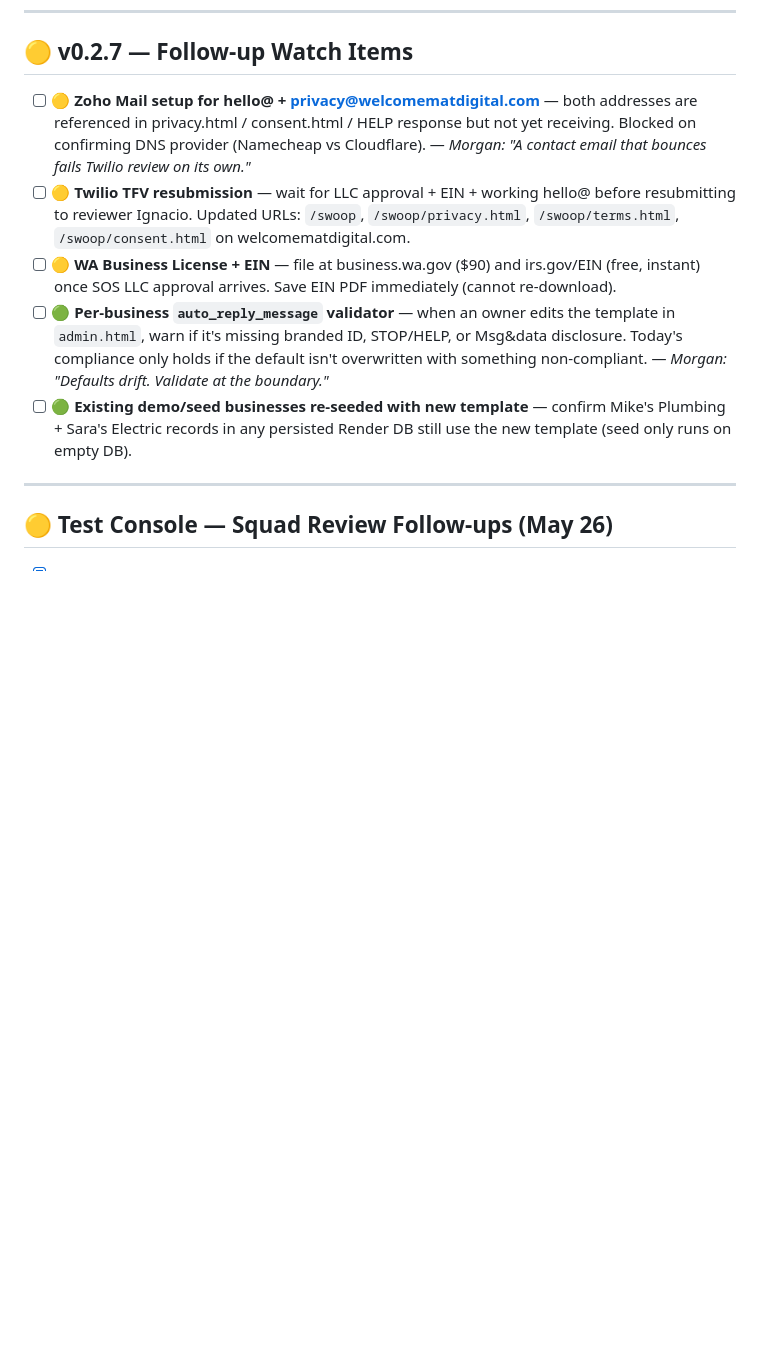
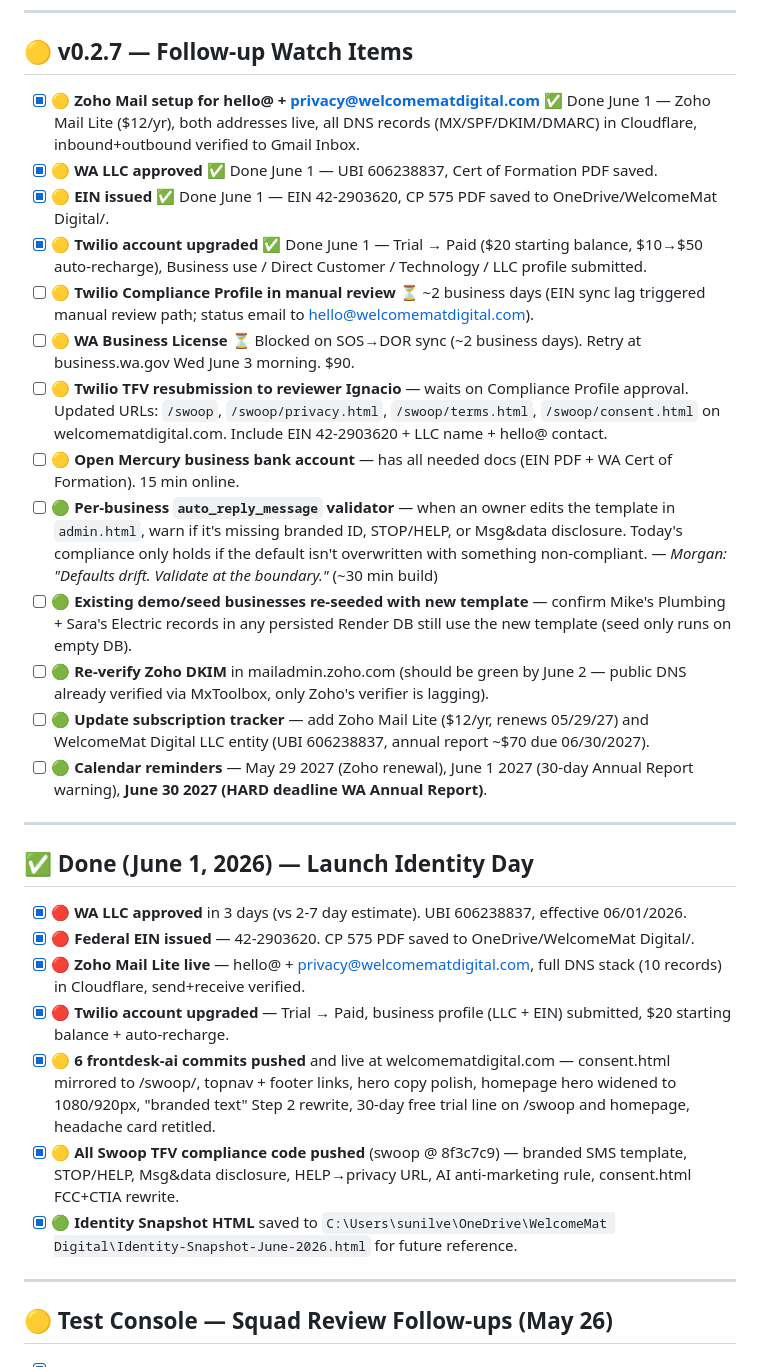
Before and after one commit to sunilmsft/swoop, a Markdown page: BACKLOG.md, the part around the change. GitHub-like rendering; blank space fills up the shorter version.

Commit message:
BACKLOG: v0.2.7 launch identity day 1 (June 1) — LLC + EIN + Zoho + Twilio upgrade done; TFV resubmit + DOR license blocked on sync

```diff
--- a/BACKLOG.md
+++ b/BACKLOG.md
@@ -68,11 +68,30 @@
 ---
 
 ## 🟡 v0.2.7 — Follow-up Watch Items
-- [ ] 🟡 **Zoho Mail setup for hello@ + privacy@welcomematdigital.com** — both addresses are referenced in privacy.html / consent.html / HELP response but not yet receiving. Blocked on confirming DNS provider (Namecheap vs Cloudflare). — _Morgan: "A contact email that bounces fails Twilio review on its own."_
-- [ ] 🟡 **Twilio TFV resubmission** — wait for LLC approval + EIN + working hello@ before resubmitting to reviewer Ignacio. Updated URLs: `/swoop`, `/swoop/privacy.html`, `/swoop/terms.html`, `/swoop/consent.html` on welcomematdigital.com.
-- [ ] 🟡 **WA Business License + EIN** — file at business.wa.gov ($90) and irs.gov/EIN (free, instant) once SOS LLC approval arrives. Save EIN PDF immediately (cannot re-download).
-- [ ] 🟢 **Per-business `auto_reply_message` validator** — when an owner edits the template in `admin.html`, warn if it's missing branded ID, STOP/HELP, or Msg&data disclosure. Today's compliance only holds if the default isn't overwritten with something non-compliant. — _Morgan: "Defaults drift. Validate at the boundary."_
+- [x] 🟡 **Zoho Mail setup for hello@ + privacy@welcomematdigital.com** ✅ Done June 1 — Zoho Mail Lite ($12/yr), both addresses live, all DNS records (MX/SPF/DKIM/DMARC) in Cloudflare, inbound+outbound verified to Gmail Inbox.
+- [x] 🟡 **WA LLC approved** ✅ Done June 1 — UBI 606238837, Cert of Formation PDF saved.
+- [x] 🟡 **EIN issued** ✅ Done June 1 — EIN 42-2903620, CP 575 PDF saved to OneDrive/WelcomeMat Digital/.
+- [x] 🟡 **Twilio account upgraded** ✅ Done June 1 — Trial → Paid ($20 starting balance, $10→$50 auto-recharge), Business use / Direct Customer / Technology / LLC profile submitted.
+- [ ] 🟡 **Twilio Compliance Profile in manual review** ⏳ ~2 business days (EIN sync lag triggered manual review path; status email to hello@welcomematdigital.com).
+- [ ] 🟡 **WA Business License** ⏳ Blocked on SOS→DOR sync (~2 business days). Retry at business.wa.gov Wed June 3 morning. $90.
+- [ ] 🟡 **Twilio TFV resubmission to reviewer Ignacio** — waits on Compliance Profile approval. Updated URLs: `/swoop`, `/swoop/privacy.html`, `/swoop/terms.html`, `/swoop/consent.html` on welcomematdigital.com. Include EIN 42-2903620 + LLC name + hello@ contact.
+- [ ] 🟡 **Open Mercury business bank account** — has all needed docs (EIN PDF + WA Cert of Formation). 15 min online.
+- [ ] 🟢 **Per-business `auto_reply_message` validator** — when an owner edits the template in `admin.html`, warn if it's missing branded ID, STOP/HELP, or Msg&data disclosure. Today's compliance only holds if the default isn't overwritten with something non-compliant. — _Morgan: "Defaults drift. Validate at the boundary."_ (~30 min build)
 - [ ] 🟢 **Existing demo/seed businesses re-seeded with new template** — confirm Mike's Plumbing + Sara's Electric records in any persisted Render DB still use the new template (seed only runs on empty DB).
+- [ ] 🟢 **Re-verify Zoho DKIM** in mailadmin.zoho.com (should be green by June 2 — public DNS already verified via MxToolbox, only Zoho's verifier is lagging).
+- [ ] 🟢 **Update subscription tracker** — add Zoho Mail Lite ($12/yr, renews 05/29/27) and WelcomeMat Digital LLC entity (UBI 606238837, annual report ~$70 due 06/30/2027).
+- [ ] 🟢 **Calendar reminders** — May 29 2027 (Zoho renewal), June 1 2027 (30-day Annual Report warning), **June 30 2027 (HARD deadline WA Annual Report)**.
+
+---
+
+## ✅ Done (June 1, 2026) — Launch Identity Day
+- [x] 🔴 **WA LLC approved** in 3 days (vs 2-7 day estimate). UBI 606238837, effective 06/01/2026.
+- [x] 🔴 **Federal EIN issued** — 42-2903620. CP 575 PDF saved to OneDrive/WelcomeMat Digital/.
+- [x] 🔴 **Zoho Mail Lite live** — hello@ + privacy@welcomematdigital.com, full DNS stack (10 records) in Cloudflare, send+receive verified.
+- [x] 🔴 **Twilio account upgraded** — Trial → Paid, business profile (LLC + EIN) submitted, $20 starting balance + auto-recharge.
+- [x] 🟡 **6 frontdesk-ai commits pushed** and live at welcomematdigital.com — consent.html mirrored to /swoop/, topnav + footer links, hero copy polish, homepage hero widened to 1080/920px, "branded text" Step 2 rewrite, 30-day free trial line on /swoop and homepage, headache card retitled.
+- [x] 🟡 **All Swoop TFV compliance code pushed** (swoop @ 8f3c7c9) — branded SMS template, STOP/HELP, Msg&data disclosure, HELP→privacy URL, AI anti-marketing rule, consent.html FCC+CTIA rewrite.
+- [x] 🟢 **Identity Snapshot HTML** saved to `C:\Users\sunilve\OneDrive\WelcomeMat Digital\Identity-Snapshot-June-2026.html` for future reference.
 
 ---
 
```
